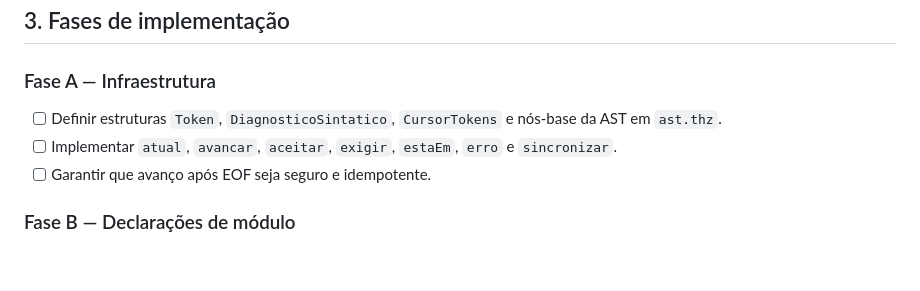
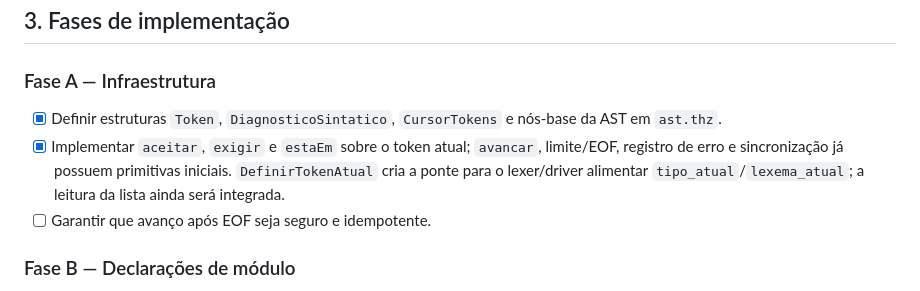
Before and after one commit to THZ-Lang/thz-lang, a Markdown page: plans/plano-refatoracao-parser-self-hosted-31082026.md, the part around the change. Drawn GitHub-style; blank space fills up the shorter version.

Commit message:
Atualizar progresso da infraestrutura do parser self-hosted

```diff
--- a/plans/plano-refatoracao-parser-self-hosted-31082026.md
+++ b/plans/plano-refatoracao-parser-self-hosted-31082026.md
@@ -22,8 +22,8 @@ Não faz parte desta etapa alterar a semântica da linguagem, remover compatibil
 
 ### Fase A — Infraestrutura
 
-- [ ] Definir estruturas `Token`, `DiagnosticoSintatico`, `CursorTokens` e nós-base da AST em `ast.thz`.
-- [ ] Implementar `atual`, `avancar`, `aceitar`, `exigir`, `estaEm`, `erro` e `sincronizar`.
+- [x] Definir estruturas `Token`, `DiagnosticoSintatico`, `CursorTokens` e nós-base da AST em `ast.thz`.
+- [x] Implementar `aceitar`, `exigir` e `estaEm` sobre o token atual; `avancar`, limite/EOF, registro de erro e sincronização já possuem primitivas iniciais. `DefinirTokenAtual` cria a ponte para o lexer/driver alimentar `tipo_atual`/`lexema_atual`; a leitura da lista ainda será integrada.
 - [ ] Garantir que avanço após EOF seja seguro e idempotente.
 
 ### Fase B — Declarações de módulo
```
